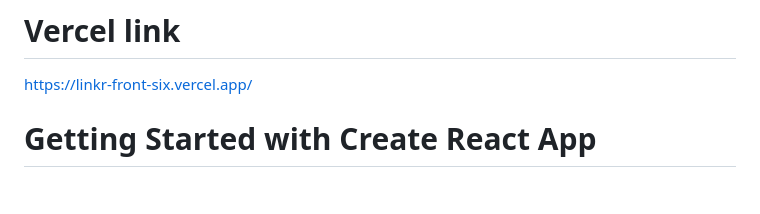
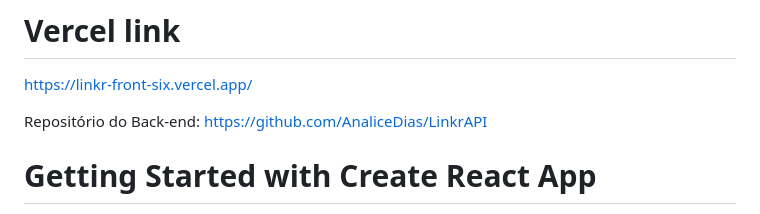
Before and after one commit to AnaliceDias/LinkrFront, a Markdown page: README.md, the part around the change. Rendered like a GitHub page; blank space fills up the shorter version.

```diff
--- a/README.md
+++ b/README.md
@@ -1,5 +1,7 @@
 # Vercel link
 https://linkr-front-six.vercel.app/
+
+Repositório do Back-end: https://github.com/AnaliceDias/LinkrAPI
 
 # Getting Started with Create React App
 
```
